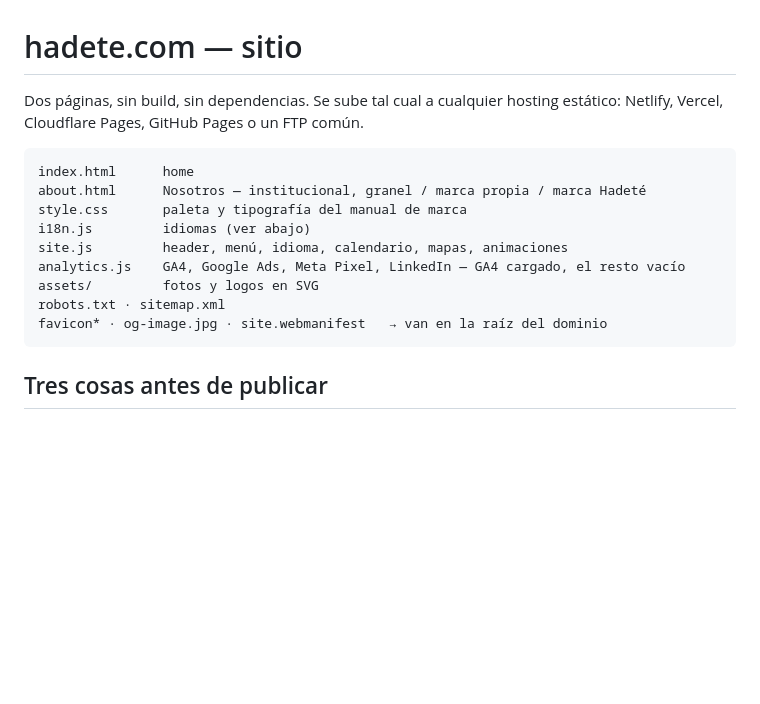
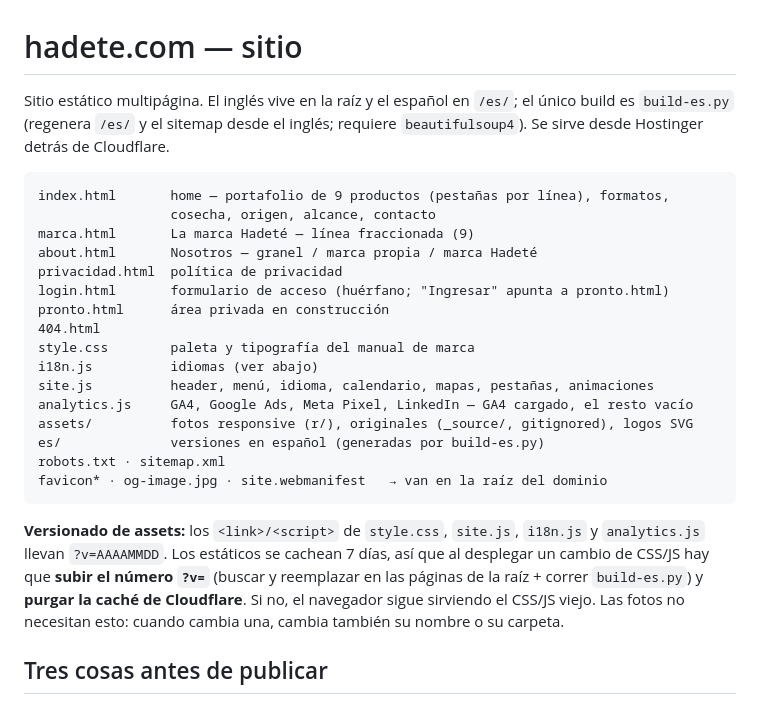
Before and after one commit to FDequino/hadete_web, a Markdown page: LEEME.md, the part around the change. Rendered like a GitHub page; blank space fills up the shorter version.

Commit message:
Docs: actualizar LEEME (multipágina, /es/, versionado de assets y purga de caché)
Co-Authored-By: Claude Opus 4.8 (1M context) <noreply@anthropic.com>

````diff
--- a/LEEME.md
+++ b/LEEME.md
@@ -1,19 +1,34 @@
 # hadete.com — sitio
 
-Dos páginas, sin build, sin dependencias. Se sube tal cual a cualquier hosting
-estático: Netlify, Vercel, Cloudflare Pages, GitHub Pages o un FTP común.
+Sitio estático multipágina. El inglés vive en la raíz y el español en `/es/`; el
+único build es `build-es.py` (regenera `/es/` y el sitemap desde el inglés; requiere
+`beautifulsoup4`). Se sirve desde Hostinger detrás de Cloudflare.
 
 ```
-index.html      home
-about.html      Nosotros — institucional, granel / marca propia / marca Hadeté
-style.css       paleta y tipografía del manual de marca
-i18n.js         idiomas (ver abajo)
-site.js         header, menú, idioma, calendario, mapas, animaciones
-analytics.js    GA4, Google Ads, Meta Pixel, LinkedIn — GA4 cargado, el resto vacío
-assets/         fotos y logos en SVG
+index.html       home — portafolio de 9 productos (pestañas por línea), formatos,
+                 cosecha, origen, alcance, contacto
+marca.html       La marca Hadeté — línea fraccionada (9)
+about.html       Nosotros — granel / marca propia / marca Hadeté
+privacidad.html  política de privacidad
+login.html       formulario de acceso (huérfano; "Ingresar" apunta a pronto.html)
+pronto.html      área privada en construcción
+404.html
+style.css        paleta y tipografía del manual de marca
+i18n.js          idiomas (ver abajo)
+site.js          header, menú, idioma, calendario, mapas, pestañas, animaciones
+analytics.js     GA4, Google Ads, Meta Pixel, LinkedIn — GA4 cargado, el resto vacío
+assets/          fotos responsive (r/), originales (_source/, gitignored), logos SVG
+es/              versiones en español (generadas por build-es.py)
 robots.txt · sitemap.xml
 favicon* · og-image.jpg · site.webmanifest   → van en la raíz del dominio
 ```
+
+**Versionado de assets:** los `<link>/<script>` de `style.css`, `site.js`, `i18n.js`
+y `analytics.js` llevan `?v=AAAAMMDD`. Los estáticos se cachean 7 días, así que al
+desplegar un cambio de CSS/JS hay que **subir el número `?v=`** (buscar y reemplazar
+en las páginas de la raíz + correr `build-es.py`) y **purgar la caché de Cloudflare**.
+Si no, el navegador sigue sirviendo el CSS/JS viejo. Las fotos no necesitan esto:
+cuando cambia una, cambia también su nombre o su carpeta.
 
 ## Tres cosas antes de publicar
 
````
